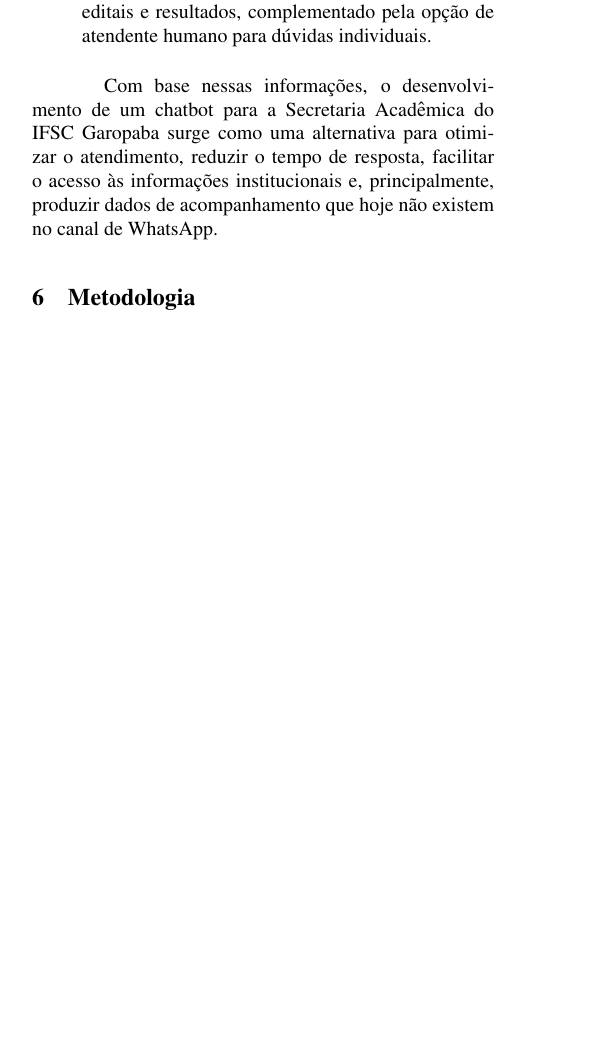
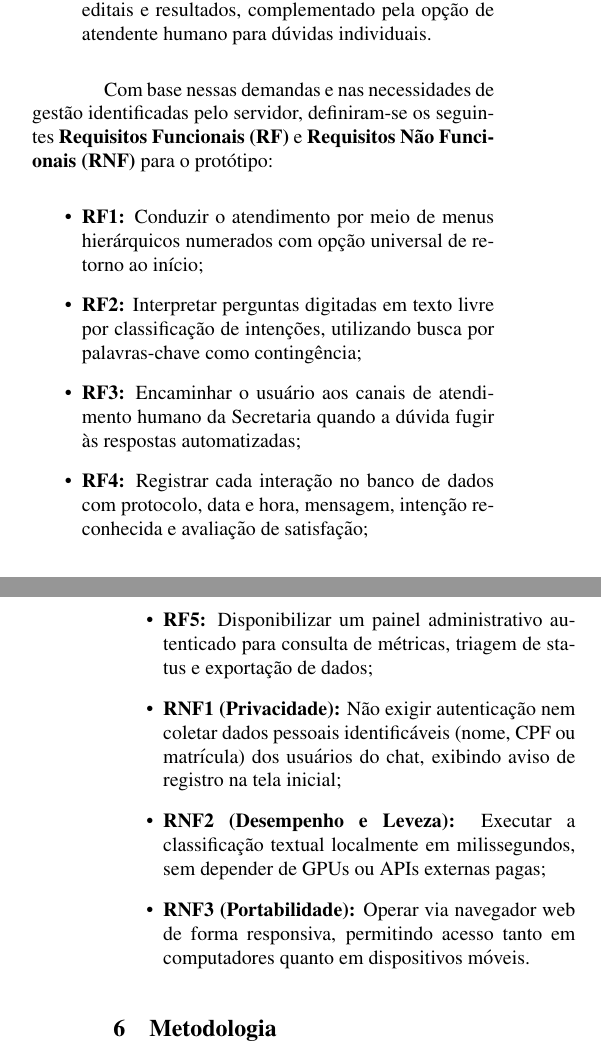
Before and after one commit to chameoandre/Marilias-notes-and-Implementation-plan, a LaTeX paper (artigo_final.tex): part of one column of page 4 of 19 before the commit and two parts of the columns of pages 4 and 5 of 19 after it, the two joined at a grey line, cut so that both start at the same text, the shorter picture padded with empty space. Compiled offline with pdfLaTeX.

Commit message:
Updates Marilia, V3

```diff
--- a/artigo_final.tex
+++ b/artigo_final.tex
@@ -316,11 +316,33 @@ no sistema:
   para dúvidas individuais.
 \end{itemize}
 
-Com base nessas informações, o desenvolvimento de um chatbot para a
-Secretaria Acadêmica do IFSC Garopaba surge como uma alternativa para
-otimizar o atendimento, reduzir o tempo de resposta, facilitar o acesso
-às informações institucionais e, principalmente, produzir dados de
-acompanhamento que hoje não existem no canal de WhatsApp.
+Com base nessas demandas e nas necessidades de gestão identificadas pelo
+servidor, definiram-se os seguintes \textbf{Requisitos Funcionais (RF)} e
+\textbf{Requisitos Não Funcionais (RNF)} para o protótipo:
+
+\begin{itemize}
+  \item \textbf{RF1:} Conduzir o atendimento por meio de menus
+  hierárquicos numerados com opção universal de retorno ao início;
+  \item \textbf{RF2:} Interpretar perguntas digitadas em texto livre por
+  classificação de intenções, utilizando busca por palavras-chave como
+  contingência;
+  \item \textbf{RF3:} Encaminhar o usuário aos canais de atendimento
+  humano da Secretaria quando a dúvida fugir às respostas automatizadas;
+  \item \textbf{RF4:} Registrar cada interação no banco de dados com
+  protocolo, data e hora, mensagem, intenção reconhecida e avaliação de
+  satisfação;
+  \item \textbf{RF5:} Disponibilizar um painel administrativo autenticado
+  para consulta de métricas, triagem de status e exportação de dados;
+  \item \textbf{RNF1 (Privacidade):} Não exigir autenticação nem coletar
+  dados pessoais identificáveis (nome, CPF ou matrícula) dos usuários do
+  chat, exibindo aviso de registro na tela inicial;
+  \item \textbf{RNF2 (Desempenho e Leveza):} Executar a classificação
+  textual localmente em milissegundos, sem depender de GPUs ou APIs
+  externas pagas;
+  \item \textbf{RNF3 (Portabilidade):} Operar via navegador web de forma
+  responsiva, permitindo acesso tanto em computadores quanto em
+  dispositivos móveis.
+\end{itemize}
 
 \section{Metodologia}\label{sec:metodologia}
 
```
Also changed, not shown: figures/painel_controle.png, artigo_final.tex (45 more changed lines).
